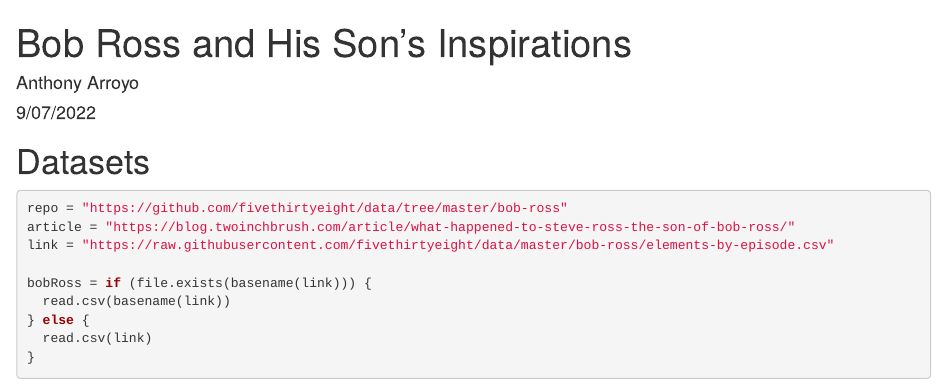
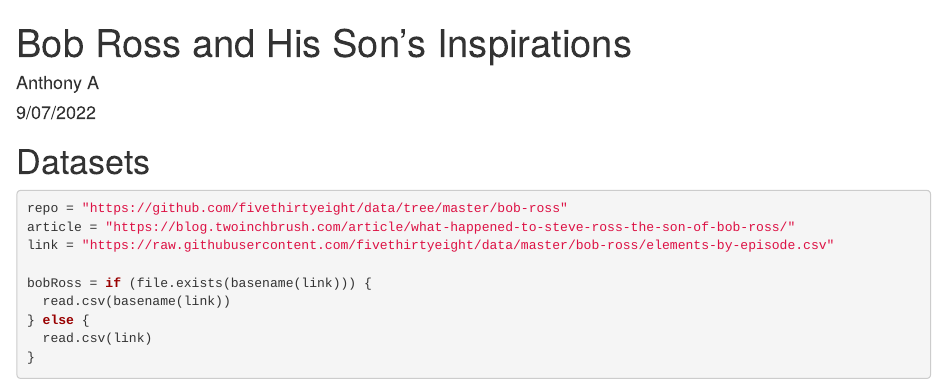
Before and after one commit to Anthogonyst/607-Acquisition, an R Markdown document (lab2.Rmd): the page in a window 1100 px wide, from its top. Rendered offline with R 4.5, knitr and Pandoc, with nearby package versions; some code elsewhere in the file could not run offline.

Commit message:
Minor fix

```diff
--- a/lab2.Rmd
+++ b/lab2.Rmd
@@ -1,6 +1,6 @@
 ---
 title: "Bob Ross and His Son's Inspirations"
-author: "Anthony Arroyo"
+author: "Anthony A"
 date: "9/07/2022"
 output: html_document
 ---
```
